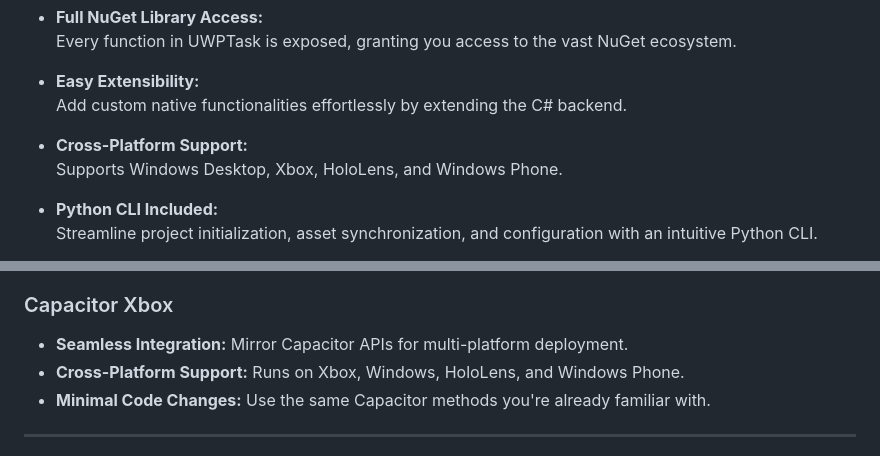
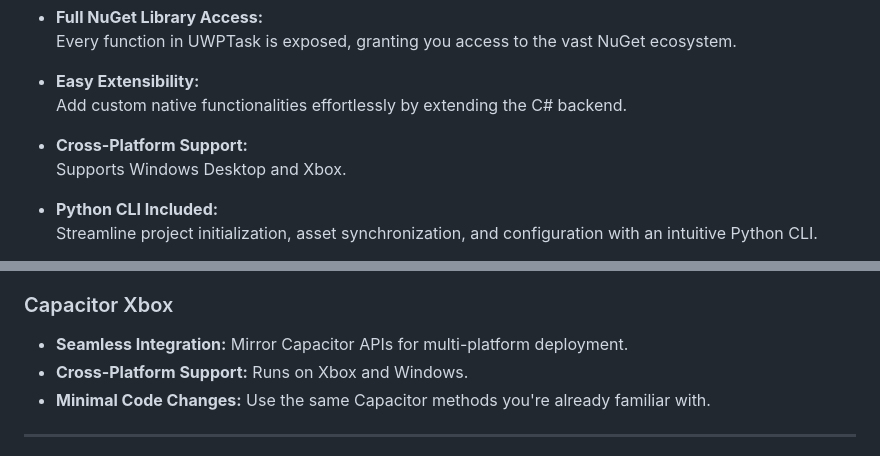
Before and after one commit to momo-AUX1/UWP.js, a Markdown page: README.md, 2 parts joined by grey strips. Drawn GitHub-style.

```diff
--- a/README.md
+++ b/README.md
@@ -31,7 +31,7 @@ UWP.js lets you run web apps inside a UWP (Universal Windows Platform) environme
   Add custom native functionalities effortlessly by extending the C# backend.
 
 - **Cross-Platform Support:**
-  Supports Windows Desktop, Xbox, HoloLens, and Windows Phone.
+  Supports Windows Desktop and Xbox.
 
 - **Python CLI Included:**
   Streamline project initialization, asset synchronization, and configuration with an intuitive Python CLI.
@@ -59,7 +59,7 @@ UWP.js lets you run web apps inside a UWP (Universal Windows Platform) environme
 
 ### Capacitor Xbox
 - **Seamless Integration:** Mirror Capacitor APIs for multi-platform deployment.
-- **Cross-Platform Support:** Runs on Xbox, Windows, HoloLens, and Windows Phone.
+- **Cross-Platform Support:** Runs on Xbox and Windows.
 - **Minimal Code Changes:** Use the same Capacitor methods you're already familiar with.
 
 ---
```
